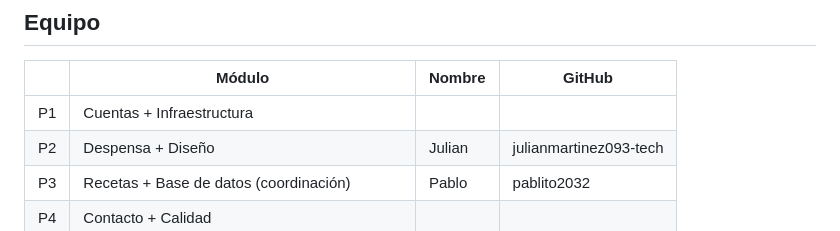
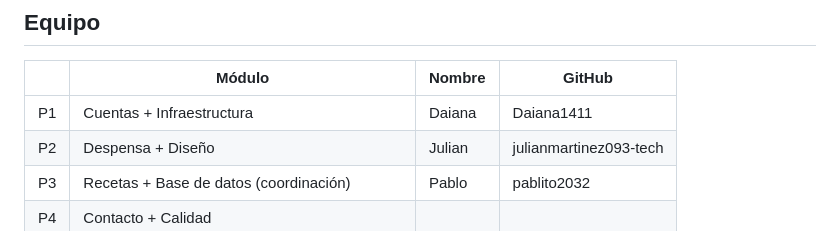
Before and after one commit to alacena-utn/alacena, a Markdown page: README.md, the part around the change. GitHub-like rendering.

Commit message:
docs: agregar Daiana al equipo (#29)

```diff
--- a/README.md
+++ b/README.md
@@ -82,7 +82,7 @@ docker compose exec web composer install
 
 | | Módulo | Nombre | GitHub |
 |---|---|---|---|
-| P1 | Cuentas + Infraestructura | | |
+| P1 | Cuentas + Infraestructura | Daiana | Daiana1411 |
 | P2 | Despensa + Diseño | Julian | julianmartinez093-tech |
 | P3 | Recetas + Base de datos (coordinación) | Pablo | pablito2032 |
 | P4 | Contacto + Calidad | | |
```
